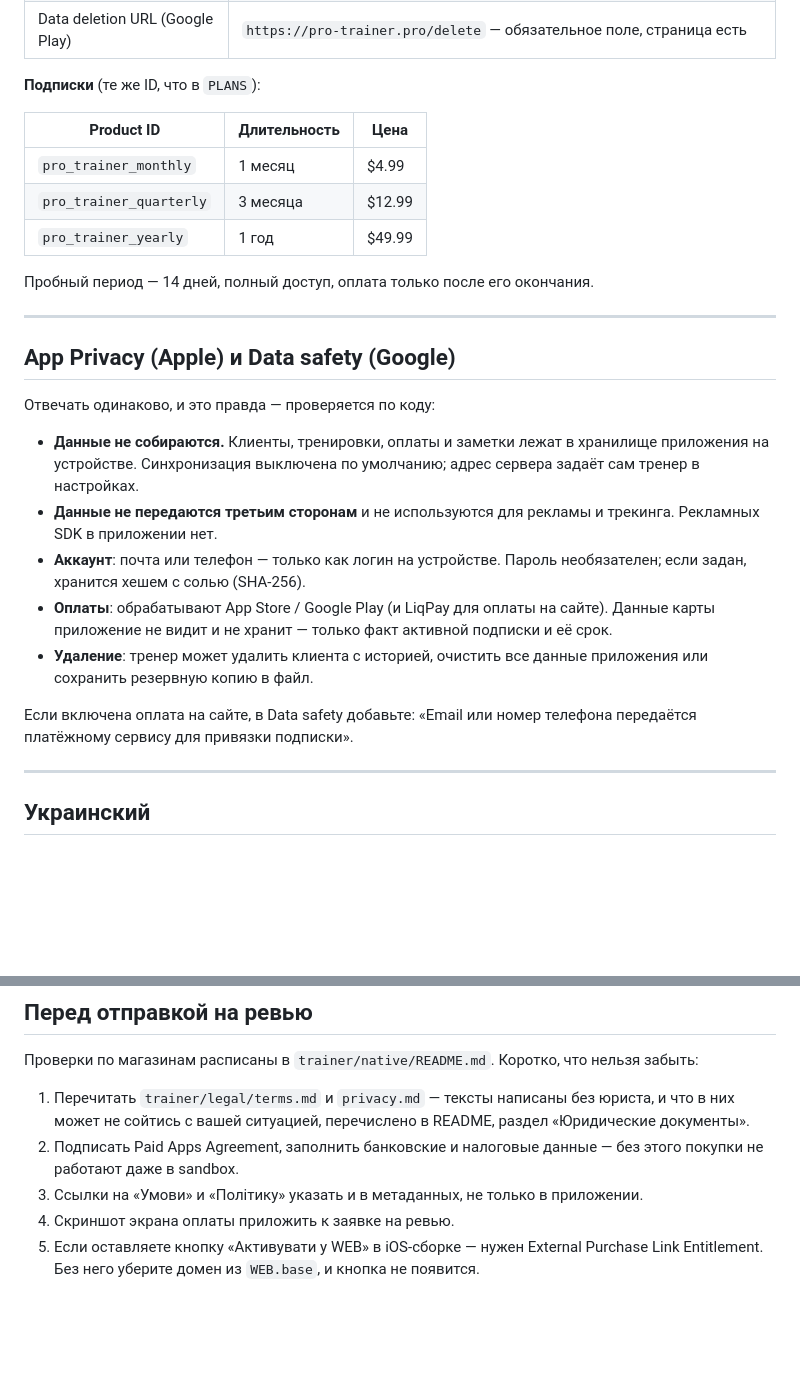
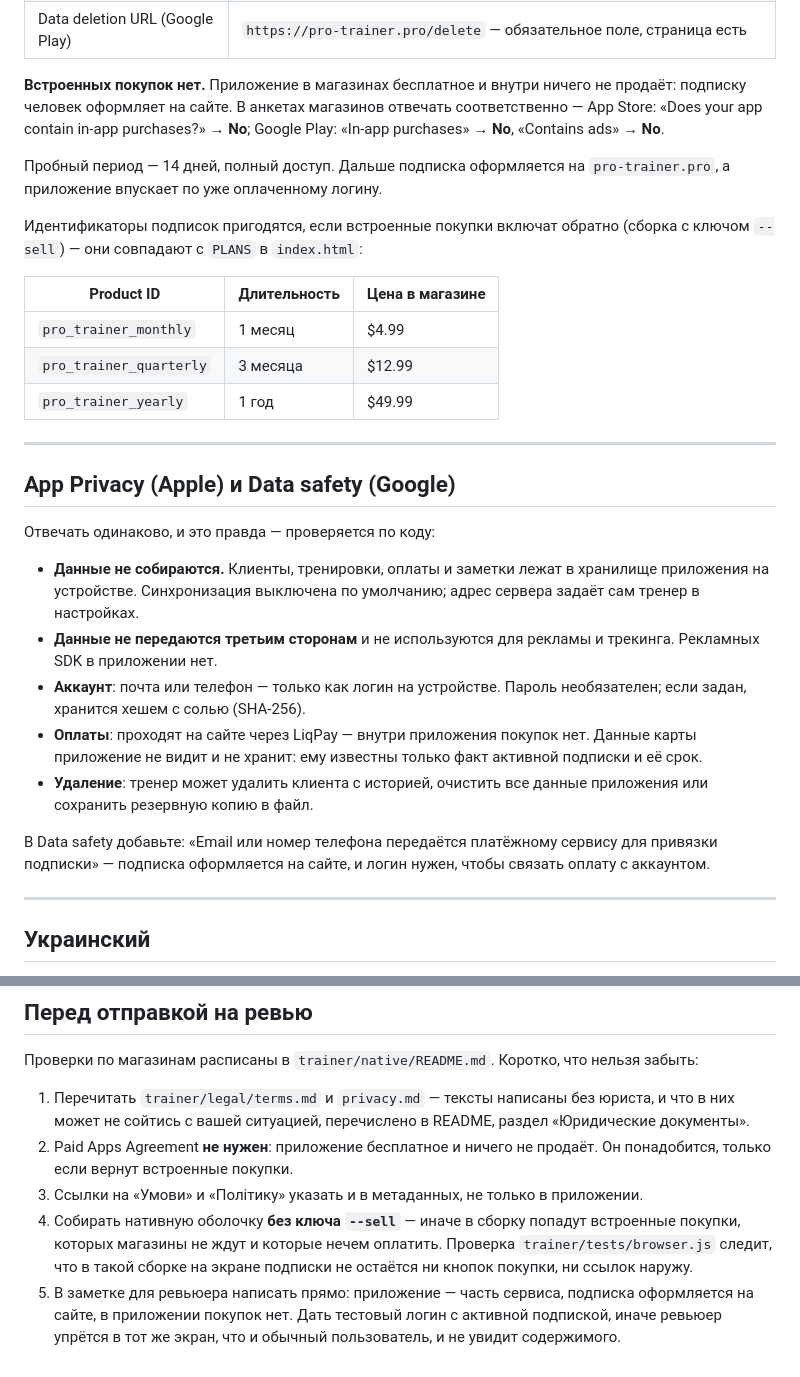
Before and after one commit to wf6zn6n9wm-ux/Shopik, a Markdown page: trainer/store/listing.md, 2 parts joined by grey strips. Rendered like a GitHub page; blank space fills up the shorter version.

Commit message:
Тексты для магазинов приведены в соответствие с бесплатной сборкой
Описания писались, когда подписка покупалась внутри приложения. После
того как сборки для магазинов перестали продавать, часть текстов стала
обещать то, чего в них нет: встроенные покупки, оплату через App Store и
Google Play, Paid Apps Agreement.

Что исправлено:
— в анкетах магазинов встроенных покупок теперь нет: и у Apple, и у
  Google отвечать «No». Идентификаторы подписок оставлены на случай,
  если покупки вернут;
— оплаты в App Privacy и Data safety описаны как есть: проходят на сайте
  через LiqPay, карту приложение не видит;
— Paid Apps Agreement больше не значится обязательным;
— вместо «приложить скриншот экрана оплаты» — собирать без ключа --sell
  и написать ревьюеру, что подписка оформляется на сайте, плюс дать ему
  тестовый логин: иначе он упрётся в тот же экран, что и обычный
  пользователь, и не увидит приложения.

Co-Authored-By: Claude Opus 5 <noreply@anthropic.com>
Claude-Session: https://claude.ai/code/session_01GxzcKpjDpk8yhXGZmZHww2

```diff
--- a/trainer/store/listing.md
+++ b/trainer/store/listing.md
@@ -22,15 +22,22 @@ andreymenedger01@gmail.com, чат `t.me/suport_uk`.
 | Terms (EULA) | `https://pro-trainer.pro/terms` — страница есть, отдаётся с деплоя |
 | Data deletion URL (Google Play) | `https://pro-trainer.pro/delete` — обязательное поле, страница есть |
 
-**Подписки** (те же ID, что в `PLANS`):
+**Встроенных покупок нет.** Приложение в магазинах бесплатное и внутри ничего
+не продаёт: подписку человек оформляет на сайте. В анкетах магазинов отвечать
+соответственно — App Store: «Does your app contain in-app purchases?» → **No**;
+Google Play: «In-app purchases» → **No**, «Contains ads» → **No**.
 
-| Product ID | Длительность | Цена |
+Пробный период — 14 дней, полный доступ. Дальше подписка оформляется на
+`pro-trainer.pro`, а приложение впускает по уже оплаченному логину.
+
+Идентификаторы подписок пригодятся, если встроенные покупки включат обратно
+(сборка с ключом `--sell`) — они совпадают с `PLANS` в `index.html`:
+
+| Product ID | Длительность | Цена в магазине |
 |---|---|---|
 | `pro_trainer_monthly` | 1 месяц | $4.99 |
 | `pro_trainer_quarterly` | 3 месяца | $12.99 |
 | `pro_trainer_yearly` | 1 год | $49.99 |
-
-Пробный период — 14 дней, полный доступ, оплата только после его окончания.
 
 ---
 
@@ -45,14 +52,15 @@ andreymenedger01@gmail.com, чат `t.me/suport_uk`.
   трекинга. Рекламных SDK в приложении нет.
 - **Аккаунт**: почта или телефон — только как логин на устройстве. Пароль
   необязателен; если задан, хранится хешем с солью (SHA-256).
-- **Оплаты**: обрабатывают App Store / Google Play (и LiqPay для оплаты на
-  сайте). Данные карты приложение не видит и не хранит — только факт активной
-  подписки и её срок.
+- **Оплаты**: проходят на сайте через LiqPay — внутри приложения покупок нет.
+  Данные карты приложение не видит и не хранит: ему известны только факт
+  активной подписки и её срок.
 - **Удаление**: тренер может удалить клиента с историей, очистить все данные
   приложения или сохранить резервную копию в файл.
 
-Если включена оплата на сайте, в Data safety добавьте: «Email или номер
-телефона передаётся платёжному сервису для привязки подписки».
+В Data safety добавьте: «Email или номер телефона передаётся платёжному
+сервису для привязки подписки» — подписка оформляется на сайте, и логин
+нужен, чтобы связать оплату с аккаунтом.
 
 ---
 
@@ -451,11 +459,15 @@ node trainer/store/shots.js uk en    # только выбранные
 1. Перечитать `trainer/legal/terms.md` и `privacy.md` — тексты написаны без
    юриста, и что в них может не сойтись с вашей ситуацией, перечислено в
    README, раздел «Юридические документы».
-2. Подписать Paid Apps Agreement, заполнить банковские и налоговые данные —
-   без этого покупки не работают даже в sandbox.
+2. Paid Apps Agreement **не нужен**: приложение бесплатное и ничего не
+   продаёт. Он понадобится, только если вернут встроенные покупки.
 3. Ссылки на «Умови» и «Політику» указать и в метаданных, не только в
    приложении.
-4. Скриншот экрана оплаты приложить к заявке на ревью.
-5. Если оставляете кнопку «Активувати у WEB» в iOS-сборке — нужен External
-   Purchase Link Entitlement. Без него уберите домен из `WEB.base`, и кнопка
-   не появится.
+4. Собирать нативную оболочку **без ключа `--sell`** — иначе в сборку попадут
+   встроенные покупки, которых магазины не ждут и которые нечем оплатить.
+   Проверка `trainer/tests/browser.js` следит, что в такой сборке на экране
+   подписки не остаётся ни кнопок покупки, ни ссылок наружу.
+5. В заметке для ревьюера написать прямо: приложение — часть сервиса,
+   подписка оформляется на сайте, в приложении покупок нет. Дать тестовый
+   логин с активной подпиской, иначе ревьюер упрётся в тот же экран, что и
+   обычный пользователь, и не увидит содержимого.
```
